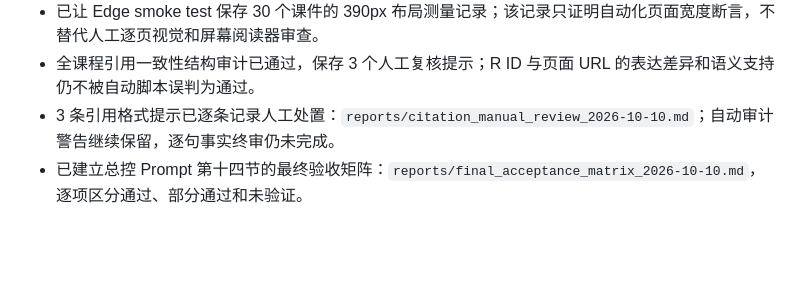
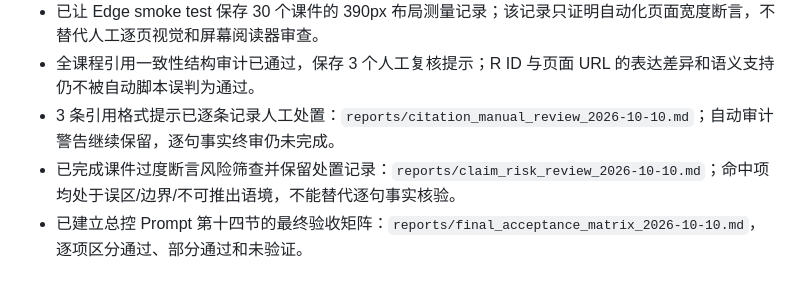
Before and after one commit to spinner-bot/tabular-learning-lab, a Markdown page: qa/final_audit.md, the part around the change. Drawn GitHub-style; blank space fills up the shorter version.

Commit message:
qa: review overclaim wording risks

```diff
--- a/qa/final_audit.md
+++ b/qa/final_audit.md
@@ -20,6 +20,7 @@
 - 已让 Edge smoke test 保存 30 个课件的 390px 布局测量记录；该记录只证明自动化页面宽度断言，不替代人工逐页视觉和屏幕阅读器审查。
 - 全课程引用一致性结构审计已通过，保存 3 个人工复核提示；R ID 与页面 URL 的表达差异和语义支持仍不被自动脚本误判为通过。
 - 3 条引用格式提示已逐条记录人工处置：`reports/citation_manual_review_2026-10-10.md`；自动审计警告继续保留，逐句事实终审仍未完成。
+- 已完成课件过度断言风险筛查并保留处置记录：`reports/claim_risk_review_2026-10-10.md`；命中项均处于误区/边界/不可推出语境，不能替代逐句事实核验。
 - 已建立总控 Prompt 第十四节的最终验收矩阵：`reports/final_acceptance_matrix_2026-10-10.md`，逐项区分通过、部分通过和未验证。
 
 ## 未通过或未验证
```
Also changed, not shown: reports/claim_risk_review_2026-10-10.md (added, +17 -0 lines).
